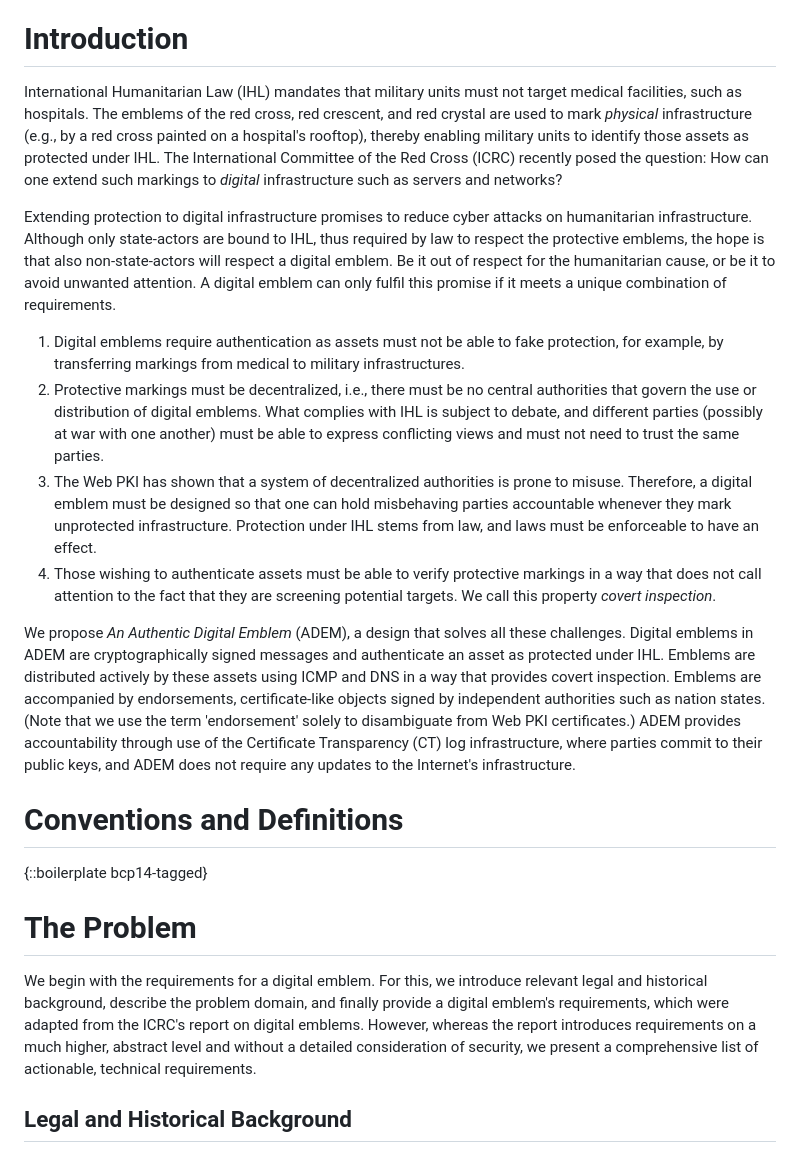
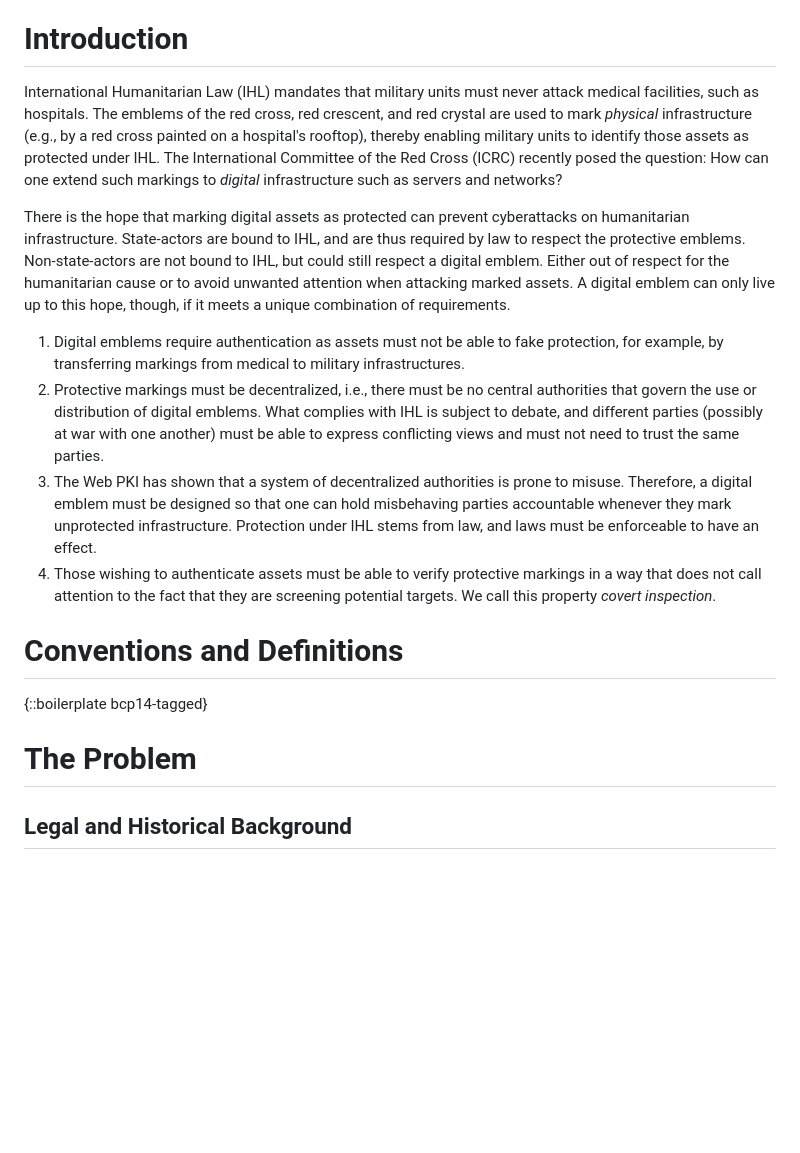
Before and after one commit to felixlinker/draft-linker-digital-emblem, a Markdown page: draft-linker-digital-emblem.md, the part around the change printed below. Rendered like a GitHub page; blank space fills up the shorter version.

```diff
--- a/draft-linker-digital-emblem.md
+++ b/draft-linker-digital-emblem.md
@@ -48,14 +48,15 @@ This document defines the requirements of a digital emblem, emphasizing security
 
 # Introduction
 
-International Humanitarian Law (IHL) mandates that military units must not target medical facilities, such as hospitals.
+International Humanitarian Law (IHL) mandates that military units must never attack medical facilities, such as hospitals.
 The emblems of the red cross, red crescent, and red crystal are used to mark *physical* infrastructure (e.g., by a red cross painted on a hospital's rooftop), thereby enabling military units to identify those assets as protected under IHL.
 The International Committee of the Red Cross (ICRC) recently posed the question: How can one extend such markings to *digital* infrastructure such as servers and networks? <!-- TODO: Cite report -->
 
-Extending protection to digital infrastructure promises to reduce cyber attacks on humanitarian infrastructure.
-Although only state-actors are bound to IHL, thus required by law to respect the protective emblems, the hope is that also non-state-actors will respect a digital emblem.
-Be it out of respect for the humanitarian cause, or be it to avoid unwanted attention.
-A digital emblem can only fulfil this promise if it meets a unique combination of requirements.
+There is the hope that marking digital assets as protected can prevent cyberattacks on humanitarian infrastructure.
+State-actors are bound to IHL, and are thus required by law to respect the protective emblems.
+Non-state-actors are not bound to IHL, but could still respect a digital emblem.
+Either out of respect for the humanitarian cause or to avoid unwanted attention when attacking marked assets.
+A digital emblem can only live up to this hope, though, if it meets a unique combination of requirements.
 
 1. Digital emblems require authentication as assets must not be able to fake protection, for example, by transferring markings from medical to military infrastructures.
 2. Protective markings must be decentralized, i.e., there must be no central authorities that govern the use or distribution of digital emblems.
@@ -66,22 +67,12 @@ Protection under IHL stems from law, and laws must be enforceable to have an eff
 4. Those wishing to authenticate assets must be able to verify protective markings in a way that does not call attention to the fact that they are screening potential targets.
 We call this property *covert inspection*.
 
-We propose *An Authentic Digital Emblem* (ADEM), a design that solves all these challenges.
-Digital emblems in ADEM are cryptographically signed messages and authenticate an asset as protected under IHL.
-Emblems are distributed actively by these assets using ICMP and DNS in a way that provides covert inspection.
-Emblems are accompanied by endorsements, certificate-like objects signed by independent authorities such as nation states.
-(Note that we use the term 'endorsement' solely to disambiguate from Web PKI certificates.)
-ADEM provides accountability through use of the Certificate Transparency (CT) log infrastructure, where parties commit to their public keys, and ADEM does not require any updates to the Internet's infrastructure.
 
 # Conventions and Definitions
 
 {::boilerplate bcp14-tagged}
 
 # The Problem
-
-We begin with the requirements for a digital emblem.
-For this, we introduce relevant legal and historical background, describe the problem domain, and finally provide a digital emblem's requirements, which were adapted from the ICRC's report on digital emblems.
-However, whereas the report introduces requirements on a much higher, abstract level and without a detailed consideration of security, we present a comprehensive list of actionable, technical requirements.
 
 ## Legal and Historical Background
 
```
Also changed, not shown: other parts of draft-linker-digital-emblem.md (+24 -35 lines).
